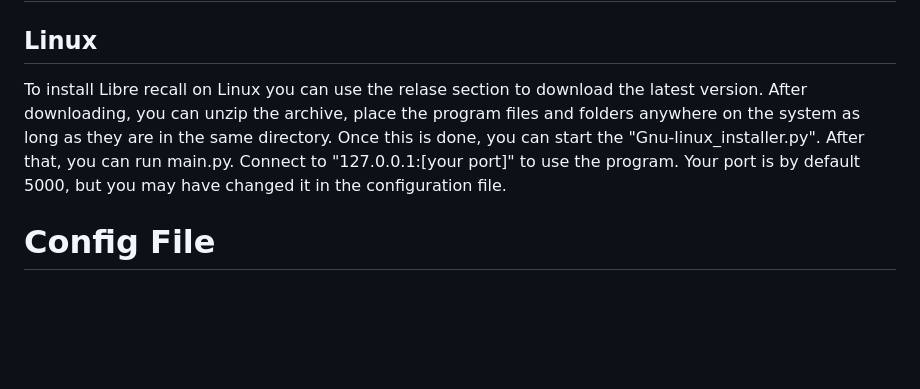
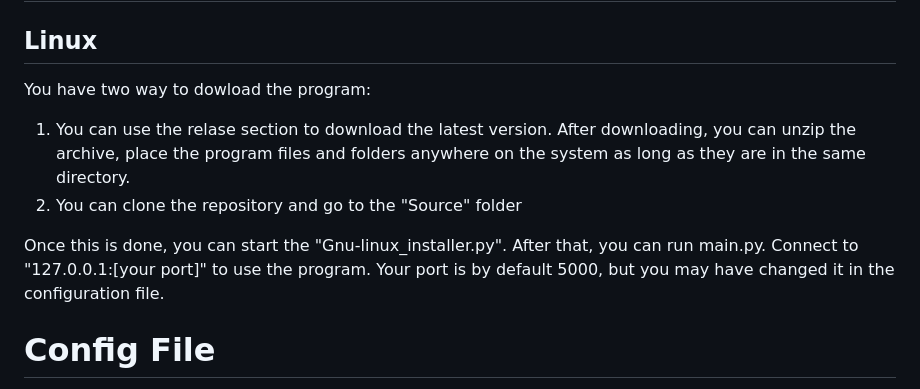
Before and after one commit to IlNonoP/LibreRecall, a Markdown page: README.md, the part around the change. GitHub-like rendering; blank space fills up the shorter version.

```diff
--- a/README.md
+++ b/README.md
@@ -13,7 +13,12 @@ When we search a word, LibreRecall find that word in the txt file and show the c
 
 # Installation
 ## Linux
-To install Libre recall on Linux you can use the relase section to download the latest version. After downloading, you can unzip the archive, place the program files and folders anywhere on the system as long as they are in the same directory. Once this is done, you can start the "Gnu-linux_installer.py". After that, you can run main.py. Connect to "127.0.0.1:[your port]" to use the program.
+You have two way to dowload the program:
+1) You can use the relase section to download the latest version. After downloading, you can unzip the archive, place the program files and folders anywhere on the system as long as they are in the same directory.
+2) You can clone the repository and go to the "Source" folder
+
+Once this is done, you can start the "Gnu-linux_installer.py".
+After that, you can run main.py. Connect to "127.0.0.1:[your port]" to use the program.
 Your port is by default 5000, but you may have changed it in the configuration file.
 
 # Config File
```
